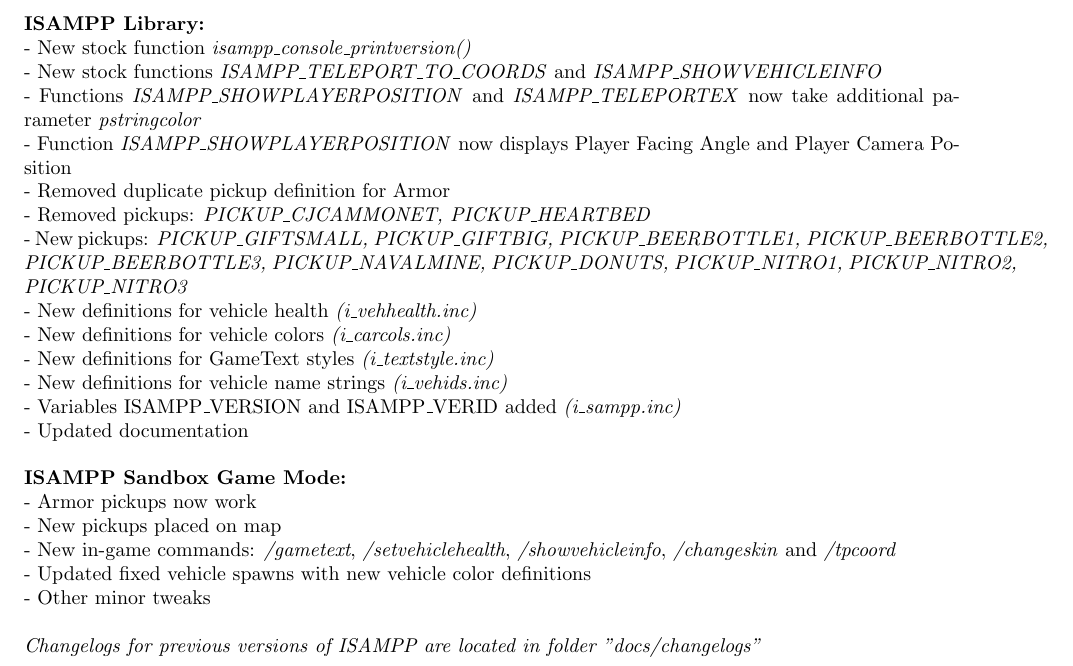
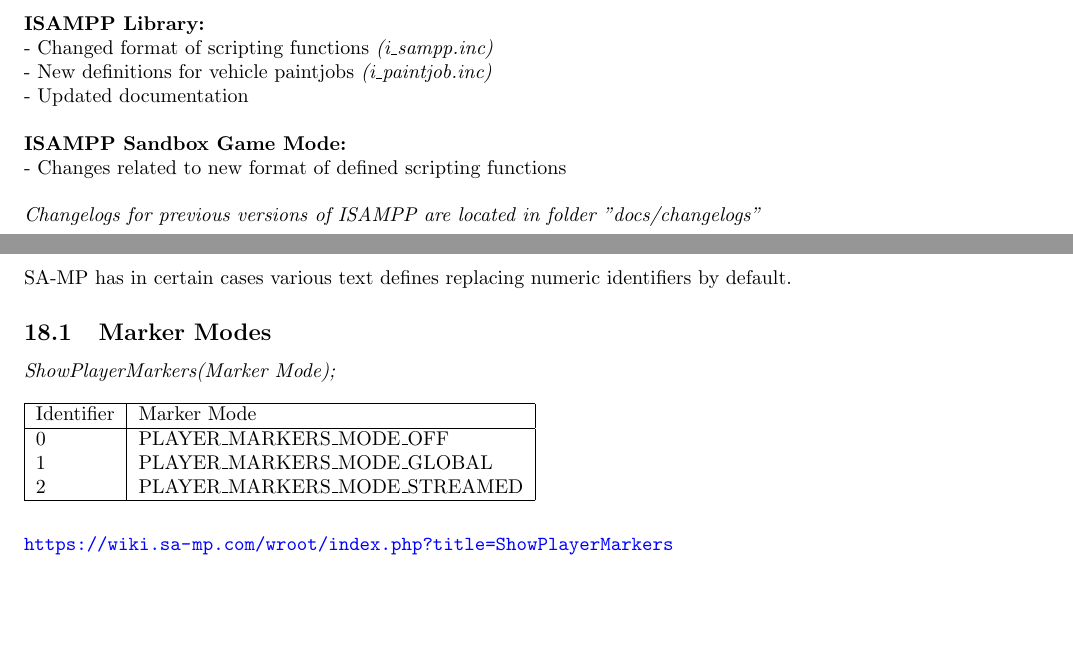
Before and after one commit to kkmzero/isampp, a LaTeX document (docs/documentation.tex): part of page 3 of 9 before the commit and two parts of pages 3 and 10 of 10 after it, the two joined at a grey line, cut so that both start at the same text, the shorter picture padded with empty space. Compiled offline with pdfLaTeX.

Commit message:
Update documentation.tex

```diff
--- a/docs/documentation.tex
+++ b/docs/documentation.tex
@@ -12,7 +12,7 @@
 \fi
 
 
-\title{SA-MP Includes Library+ 1.2 Documentation}
+\title{SA-MP Includes Library+ 1.3 Documentation}
 \author{Ivan Kmeťo}
 \date{September 2020}
 
@@ -25,29 +25,15 @@
 \tableofcontents
 
 \newpage
-\section{Changes in ISAMPP 1.2}
+\section{Changes in ISAMPP 1.3}
 \textbf{ISAMPP Library:}
-\\- New stock function \textit{isampp\_console\_printversion()}
-\\- New stock functions \textit{ISAMPP\_TELEPORT\_TO\_COORDS} and \textit{ISAMPP\_SHOWVEHICLEINFO}
-\\- Functions \textit{ISAMPP\_SHOWPLAYERPOSITION} and \textit{ISAMPP\_TELEPORTEX} now take additional parameter \textit{pstringcolor}
-\\- Function \textit{ISAMPP\_SHOWPLAYERPOSITION} now displays Player Facing Angle and Player Camera Position
-\\- Removed duplicate pickup definition for Armor
-\\- Removed pickups: \textit{PICKUP\_CJCAMMONET, PICKUP\_HEARTBED}
-\\- New pickups: \textit{PICKUP\_GIFTSMALL, PICKUP\_GIFTBIG, PICKUP\_BEERBOTTLE1, PICKUP\_BEERBOTTLE2, PICKUP\_BEERBOTTLE3, PICKUP\_NAVALMINE, PICKUP\_DONUTS, PICKUP\_NITRO1, PICKUP\_NITRO2, PICKUP\_NITRO3}
-\\- New definitions for vehicle health \textit{(i\_vehhealth.inc)}
-\\- New definitions for vehicle colors \textit{(i\_carcols.inc)}
-\\- New definitions for GameText styles \textit{(i\_textstyle.inc)}
-\\- New definitions for vehicle name strings \textit{(i\_vehids.inc)}
-\\- Variables ISAMPP\_VERSION and ISAMPP\_VERID added \textit{(i\_sampp.inc)}
+\\- Changed format of scripting functions \textit{(i\_sampp.inc)}
+\\- New definitions for vehicle paintjobs \textit{(i\_paintjob.inc)}
 \\- Updated documentation
 \\
 \\
 \textbf{ISAMPP Sandbox Game Mode:}
-\\- Armor pickups now work
-\\- New pickups placed on map
-\\- New in-game commands: \textit{/gametext}, \textit{/setvehiclehealth}, \textit{/showvehicleinfo}, \textit{/changeskin} and \textit{/tpcoord}
-\\- Updated fixed vehicle spawns with new vehicle color definitions
-\\- Other minor tweaks
+\\- Changes related to new format of defined scripting functions
 \\
 \\\textit{Changelogs for previous versions of ISAMPP are located in folder "docs/changelogs"}
 
@@ -235,4 +234,3 @@
 \textbf{Example of implementation:}
 \begin{verbatim}
 if (strcmp("/tpcoord", cmdtext, true, 20) == 0) {
-    ISAMPP_TELEPORT_TO_COORDS(playerid, 49.4172, 2512.4282, 16.4844, 0, 272);
@@ -295,4 +294,26 @@
 \end{verbatim}
 
 
+\newpage
+\section{Useful Resources}
+SA-MP has in certain cases various text defines replacing numeric identifiers by default.
+
+\subsection{Marker Modes}
+\\\textit{ShowPlayerMarkers(Marker Mode);}
+\\
+\\
+\begin{tabular}{ |l|l| }
+\hline
+Identifier & Marker Mode \\
+\hline
+0 & PLAYER\_MARKERS\_MODE\_OFF \\
+1 & PLAYER\_MARKERS\_MODE\_GLOBAL \\
+2 & PLAYER\_MARKERS\_MODE\_STREAMED \\
+\hline
+\end{tabular}
+\\\\
+\\\url{https://wiki.sa-mp.com/wroot/index.php?title=ShowPlayerMarkers}
+
+
+
 \end{document}
```
Also changed, not shown: docs/documentation.tex (42 more changed lines).
